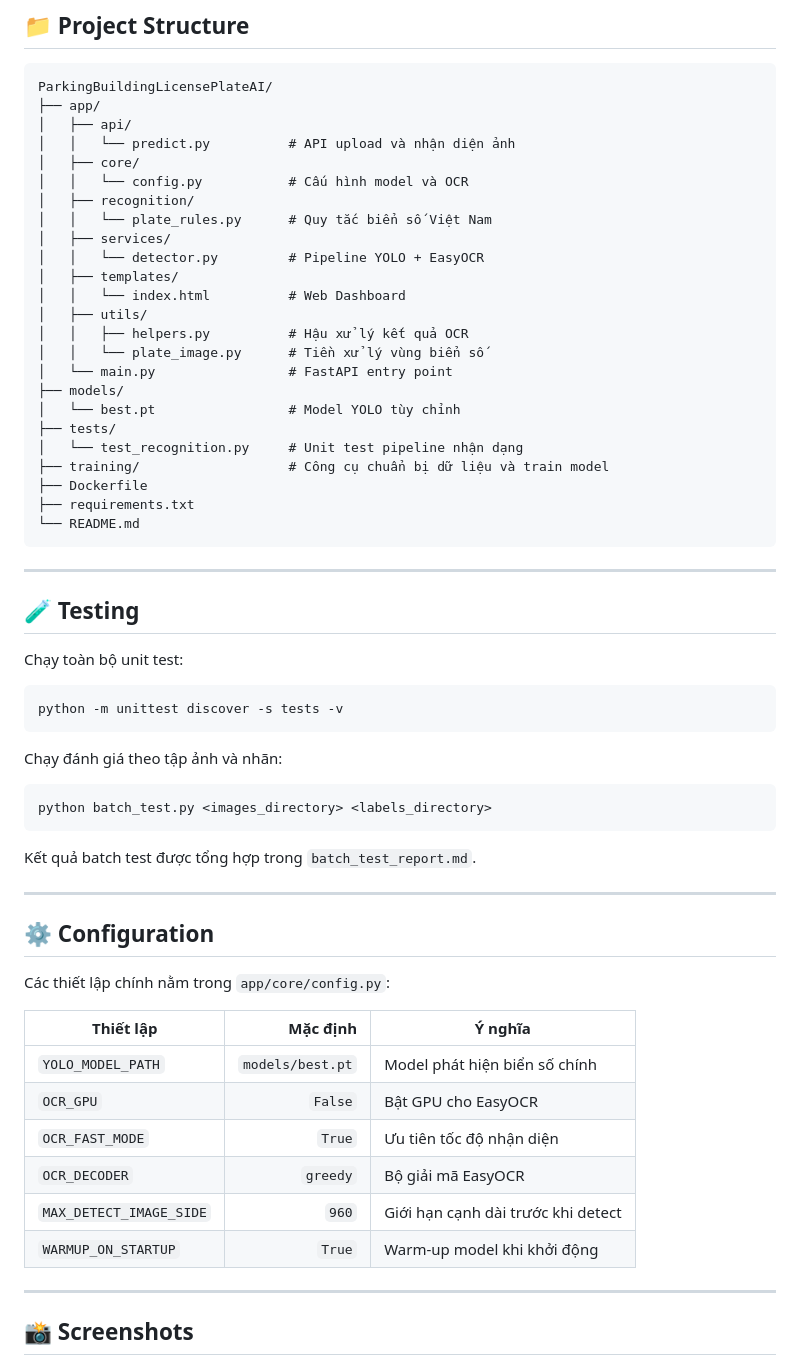
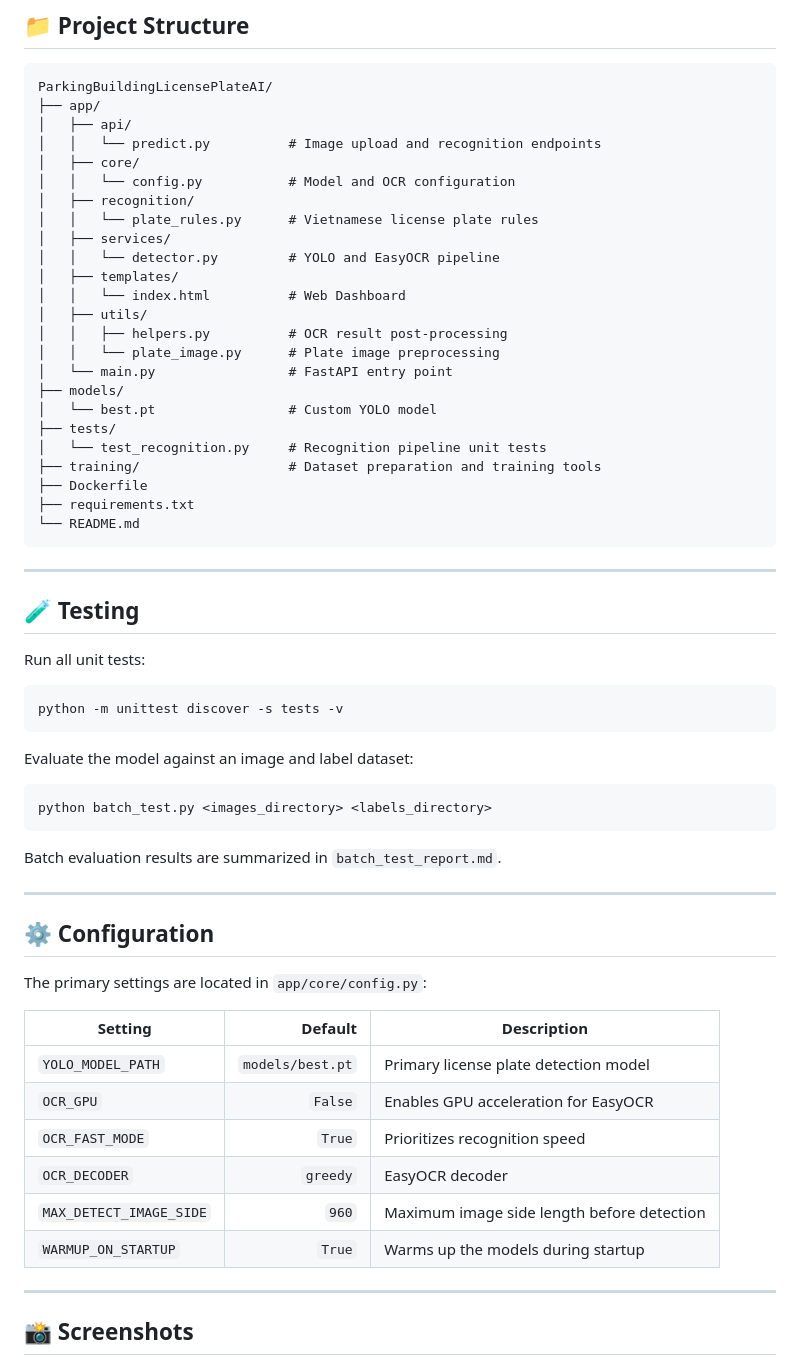
Before and after one commit to ParkingBuildingManagementSystem-SWP391/ParkingBuildingLicensePlateAI, a Markdown page: README.md, the part around one of its changes. Drawn GitHub-style.

````diff
--- a/README.md
+++ b/README.md
@@ -249,24 +251,24 @@ curl http://127.0.0.1:8000/health
 ParkingBuildingLicensePlateAI/
 ├── app/
 │   ├── api/
-│   │   └── predict.py          # API upload và nhận diện ảnh
+│   │   └── predict.py          # Image upload and recognition endpoints
 │   ├── core/
-│   │   └── config.py           # Cấu hình model và OCR
+│   │   └── config.py           # Model and OCR configuration
 │   ├── recognition/
-│   │   └── plate_rules.py      # Quy tắc biển số Việt Nam
+│   │   └── plate_rules.py      # Vietnamese license plate rules
 │   ├── services/
-│   │   └── detector.py         # Pipeline YOLO + EasyOCR
+│   │   └── detector.py         # YOLO and EasyOCR pipeline
 │   ├── templates/
 │   │   └── index.html          # Web Dashboard
 │   ├── utils/
-│   │   ├── helpers.py          # Hậu xử lý kết quả OCR
-│   │   └── plate_image.py      # Tiền xử lý vùng biển số
+│   │   ├── helpers.py          # OCR result post-processing
+│   │   └── plate_image.py      # Plate image preprocessing
 │   └── main.py                 # FastAPI entry point
 ├── models/
-│   └── best.pt                 # Model YOLO tùy chỉnh
+│   └── best.pt                 # Custom YOLO model
 ├── tests/
-│   └── test_recognition.py     # Unit test pipeline nhận dạng
-├── training/                   # Công cụ chuẩn bị dữ liệu và train model
+│   └── test_recognition.py     # Recognition pipeline unit tests
+├── training/                   # Dataset preparation and training tools
 ├── Dockerfile
 ├── requirements.txt
 └── README.md
@@ -276,34 +278,34 @@ ParkingBuildingLicensePlateAI/
 
 ## 🧪 Testing
 
-Chạy toàn bộ unit test:
+Run all unit tests:
 
 ```bash
 python -m unittest discover -s tests -v
 ```
 
-Chạy đánh giá theo tập ảnh và nhãn:
+Evaluate the model against an image and label dataset:
 
 ```bash
 python batch_test.py <images_directory> <labels_directory>
 ```
 
-Kết quả batch test được tổng hợp trong `batch_test_report.md`.
+Batch evaluation results are summarized in `batch_test_report.md`.
 
 ---
 
 ## ⚙️ Configuration
 
-Các thiết lập chính nằm trong `app/core/config.py`:
+The primary settings are located in `app/core/config.py`:
 
-| Thiết lập | Mặc định | Ý nghĩa |
+| Setting | Default | Description |
 |---|---:|---|
-| `YOLO_MODEL_PATH` | `models/best.pt` | Model phát hiện biển số chính |
-| `OCR_GPU` | `False` | Bật GPU cho EasyOCR |
-| `OCR_FAST_MODE` | `True` | Ưu tiên tốc độ nhận diện |
-| `OCR_DECODER` | `greedy` | Bộ giải mã EasyOCR |
-| `MAX_DETECT_IMAGE_SIDE` | `960` | Giới hạn cạnh dài trước khi detect |
-| `WARMUP_ON_STARTUP` | `True` | Warm-up model khi khởi động |
+| `YOLO_MODEL_PATH` | `models/best.pt` | Primary license plate detection model |
+| `OCR_GPU` | `False` | Enables GPU acceleration for EasyOCR |
+| `OCR_FAST_MODE` | `True` | Prioritizes recognition speed |
+| `OCR_DECODER` | `greedy` | EasyOCR decoder |
+| `MAX_DETECT_IMAGE_SIDE` | `960` | Maximum image side length before detection |
+| `WARMUP_ON_STARTUP` | `True` | Warms up the models during startup |
 
 ---
 
````
Also changed, not shown: other parts of README.md (+75 -73 lines).
